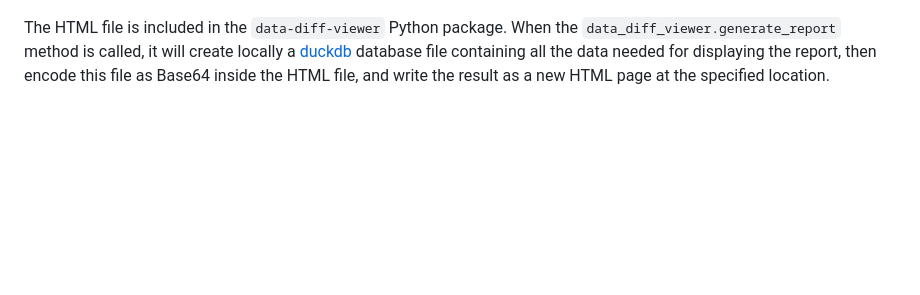
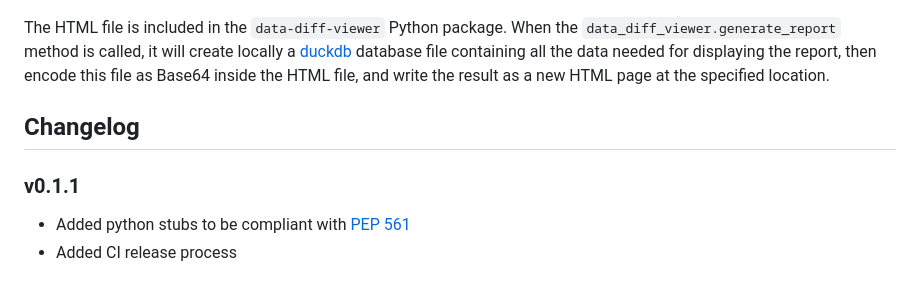
Before and after one commit to FurcyPin/data-diff-viewer, a Markdown page: README.md, the part around the change. Rendered like a GitHub page; blank space fills up the shorter version.

Commit message:
release: add changelog for v0.1.1

```diff
--- a/README.md
+++ b/README.md
@@ -108,3 +108,11 @@ When the `data_diff_viewer.generate_report` method is called,
 it will create locally a [duckdb](https://duckdb.org/) database file containing
 all the data needed for displaying the report, then encode this file as Base64
 inside the HTML file, and write the result as a new HTML page at the specified location.
+
+
+## Changelog
+
+### v0.1.1
+
+- Added python stubs to be compliant with [PEP 561](https://peps.python.org/pep-0561/)
+- Added CI release process
```
